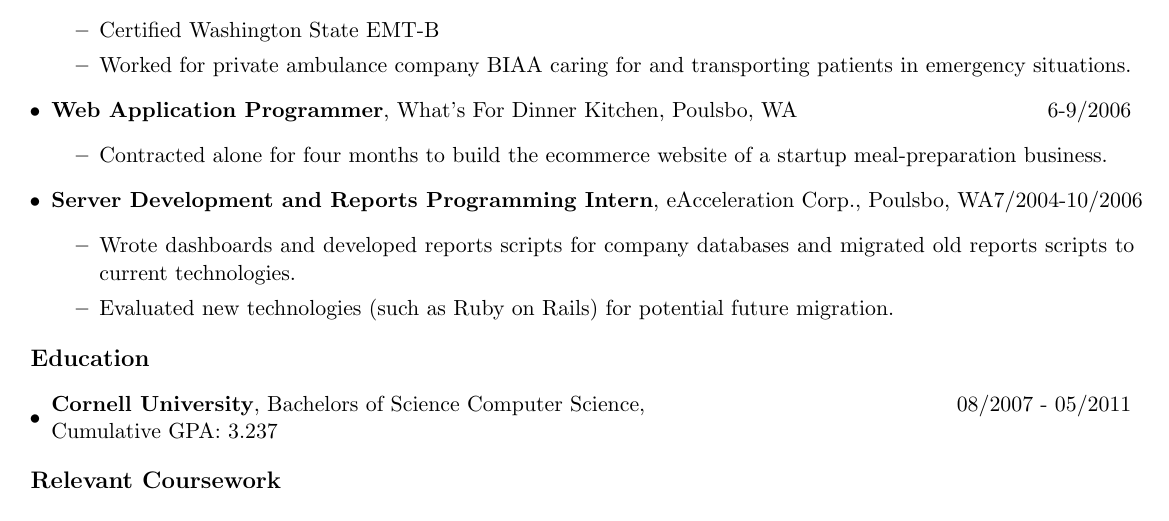
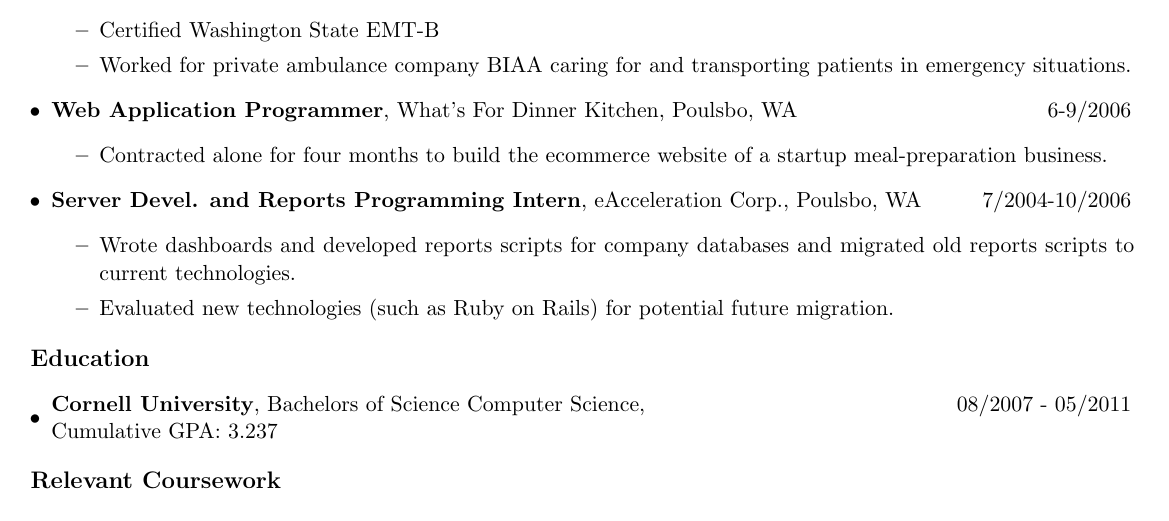
Before and after one commit to danielpcox/CV, a LaTeX CV (CV.tex): part of the page, cut so that both start at the same text. Compiled offline with pdfLaTeX.

Commit message:
fixed eAcceleration line so things are so squished

```diff
--- a/CV.tex
+++ b/CV.tex
@@ -42,7 +42,7 @@
 
     \item
     \begin{tabular*}{7.5in}{l@{\extracolsep{\fill}}r}
-      \textbf{Server Development and Reports Programming Intern}, eAcceleration Corp., Poulsbo, WA & 7/2004-10/2006\\
+      \textbf{Server Devel. and Reports Programming Intern}, eAcceleration Corp., Poulsbo, WA & 7/2004-10/2006\\
     \end{tabular*}
     \begin{itemize}
       \item Wrote dashboards and developed reports scripts for company databases and migrated old reports scripts to current technologies.
```
Also changed, not shown: CV.pdf.
